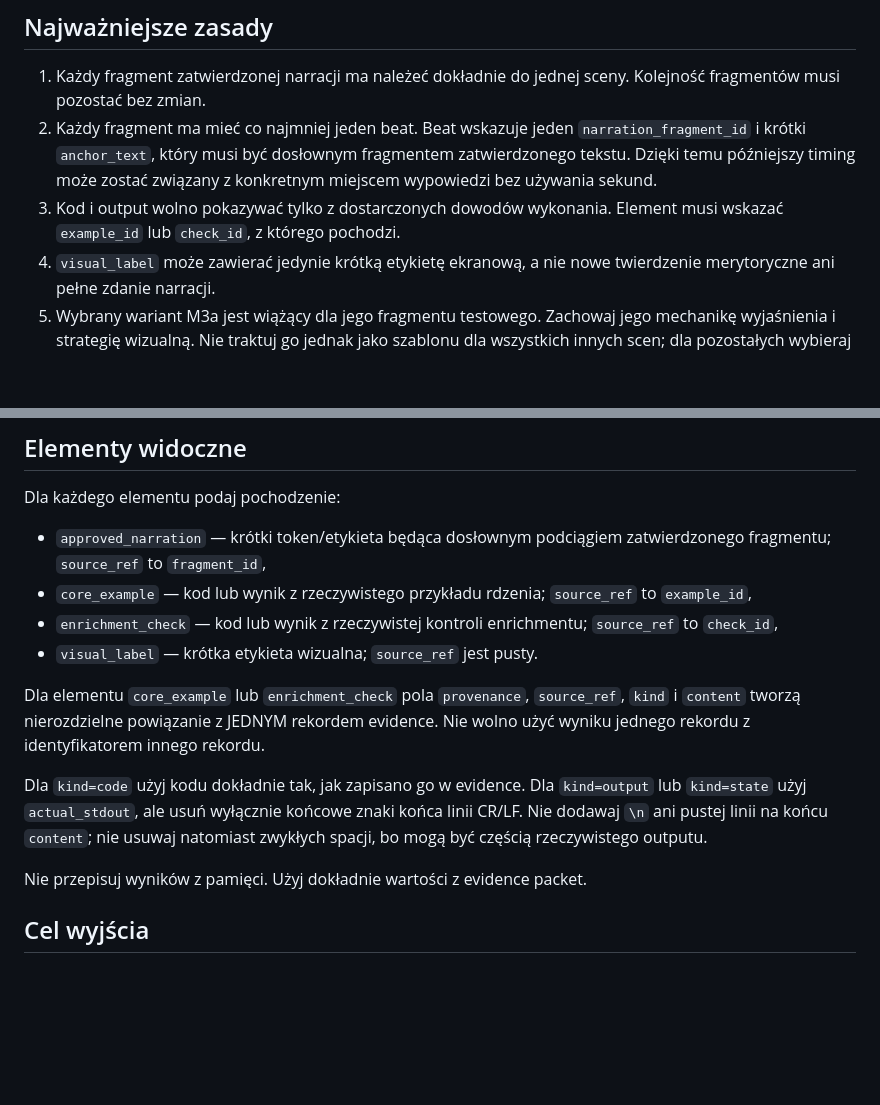
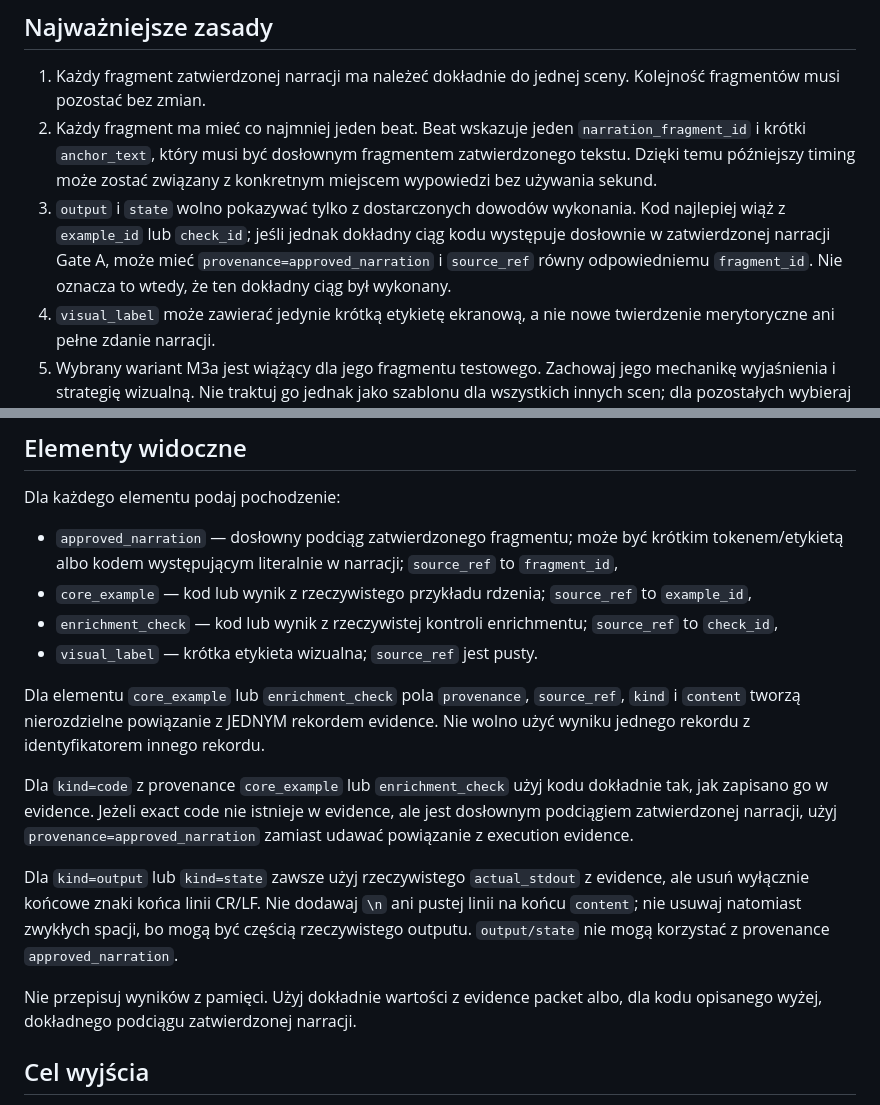
Before and after one commit to witoldprzygoda/webinar, a Markdown page: prompts/scene_plan_designer.md, 2 parts joined by grey strips. GitHub-like rendering; blank space fills up the shorter version.

Commit message:
Allow exact approved narration code provenance in M3b prompt

```diff
--- a/prompts/scene_plan_designer.md
+++ b/prompts/scene_plan_designer.md
@@ -15,8 +15,11 @@ tekstu. Nie skracasz go, nie parafrazujesz i nie dopisujesz narracji.
    `narration_fragment_id` i krótki `anchor_text`, który musi być dosłownym
    fragmentem zatwierdzonego tekstu. Dzięki temu późniejszy timing może zostać
    związany z konkretnym miejscem wypowiedzi bez używania sekund.
-3. Kod i output wolno pokazywać tylko z dostarczonych dowodów wykonania.
-   Element musi wskazać `example_id` lub `check_id`, z którego pochodzi.
+3. `output` i `state` wolno pokazywać tylko z dostarczonych dowodów wykonania.
+   Kod najlepiej wiąż z `example_id` lub `check_id`; jeśli jednak dokładny ciąg
+   kodu występuje dosłownie w zatwierdzonej narracji Gate A, może mieć
+   `provenance=approved_narration` i `source_ref` równy odpowiedniemu
+   `fragment_id`. Nie oznacza to wtedy, że ten dokładny ciąg był wykonany.
 4. `visual_label` może zawierać jedynie krótką etykietę ekranową, a nie nowe
    twierdzenie merytoryczne ani pełne zdanie narracji.
 5. Wybrany wariant M3a jest wiążący dla jego fragmentu testowego. Zachowaj jego
@@ -45,8 +48,9 @@ scenę.
 
 Dla każdego elementu podaj pochodzenie:
 
-- `approved_narration` — krótki token/etykieta będąca dosłownym podciągiem
-  zatwierdzonego fragmentu; `source_ref` to `fragment_id`,
+- `approved_narration` — dosłowny podciąg zatwierdzonego fragmentu; może być
+  krótkim tokenem/etykietą albo kodem występującym literalnie w narracji;
+  `source_ref` to `fragment_id`,
 - `core_example` — kod lub wynik z rzeczywistego przykładu rdzenia;
   `source_ref` to `example_id`,
 - `enrichment_check` — kod lub wynik z rzeczywistej kontroli enrichmentu;
@@ -58,12 +62,19 @@ Dla elementu `core_example` lub `enrichment_check` pola `provenance`,
 rekordem evidence. Nie wolno użyć wyniku jednego rekordu z identyfikatorem
 innego rekordu.
 
-Dla `kind=code` użyj kodu dokładnie tak, jak zapisano go w evidence. Dla
-`kind=output` lub `kind=state` użyj `actual_stdout`, ale usuń wyłącznie końcowe
-znaki końca linii CR/LF. Nie dodawaj `\n` ani pustej linii na końcu `content`;
-nie usuwaj natomiast zwykłych spacji, bo mogą być częścią rzeczywistego outputu.
+Dla `kind=code` z provenance `core_example` lub `enrichment_check` użyj kodu
+dokładnie tak, jak zapisano go w evidence. Jeżeli exact code nie istnieje w
+evidence, ale jest dosłownym podciągiem zatwierdzonej narracji, użyj
+`provenance=approved_narration` zamiast udawać powiązanie z execution evidence.
 
-Nie przepisuj wyników z pamięci. Użyj dokładnie wartości z evidence packet.
+Dla `kind=output` lub `kind=state` zawsze użyj rzeczywistego `actual_stdout` z
+evidence, ale usuń wyłącznie końcowe znaki końca linii CR/LF. Nie dodawaj `\n`
+ani pustej linii na końcu `content`; nie usuwaj natomiast zwykłych spacji, bo
+mogą być częścią rzeczywistego outputu. `output/state` nie mogą korzystać z
+provenance `approved_narration`.
+
+Nie przepisuj wyników z pamięci. Użyj dokładnie wartości z evidence packet albo,
+dla kodu opisanego wyżej, dokładnego podciągu zatwierdzonej narracji.
 
 ## Cel wyjścia
 
```
